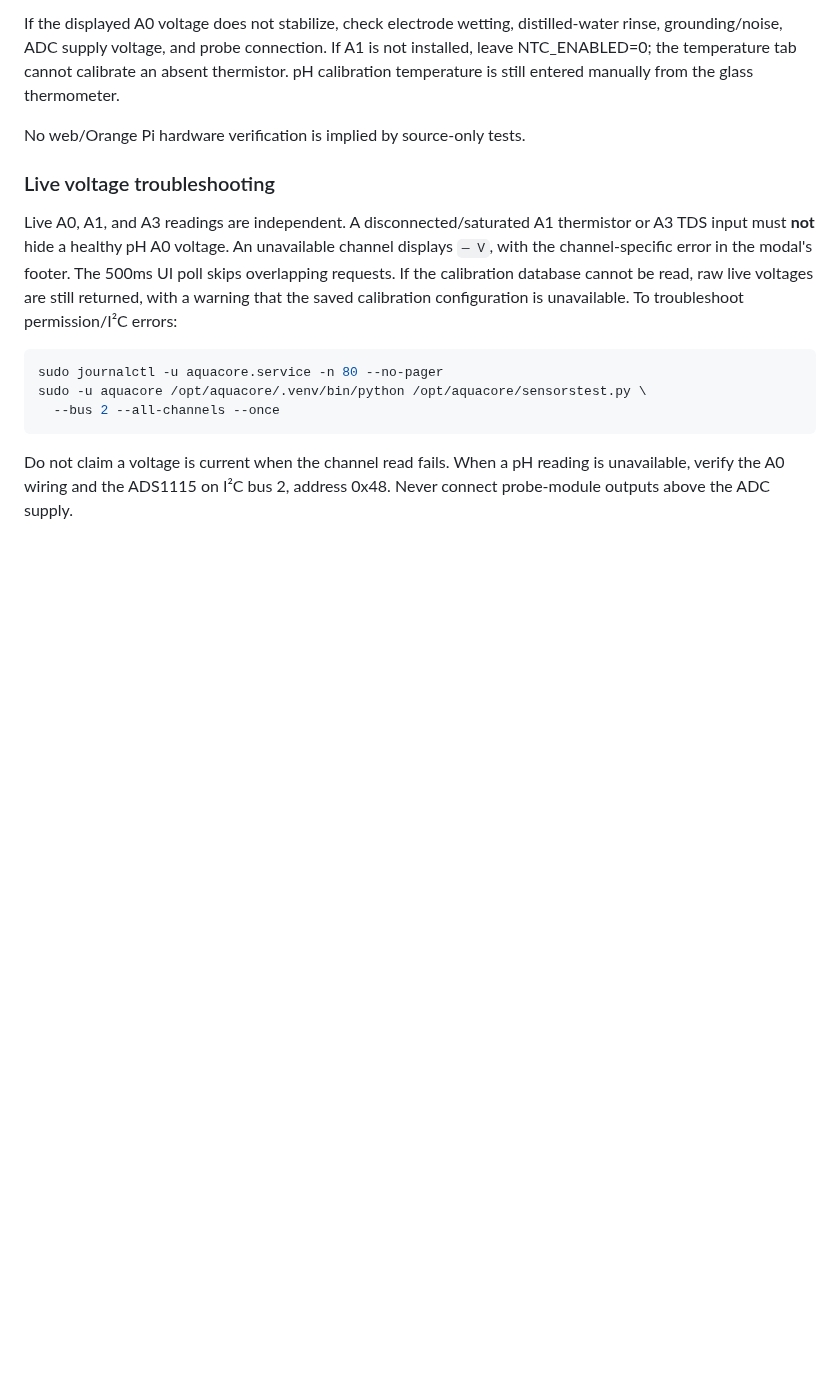
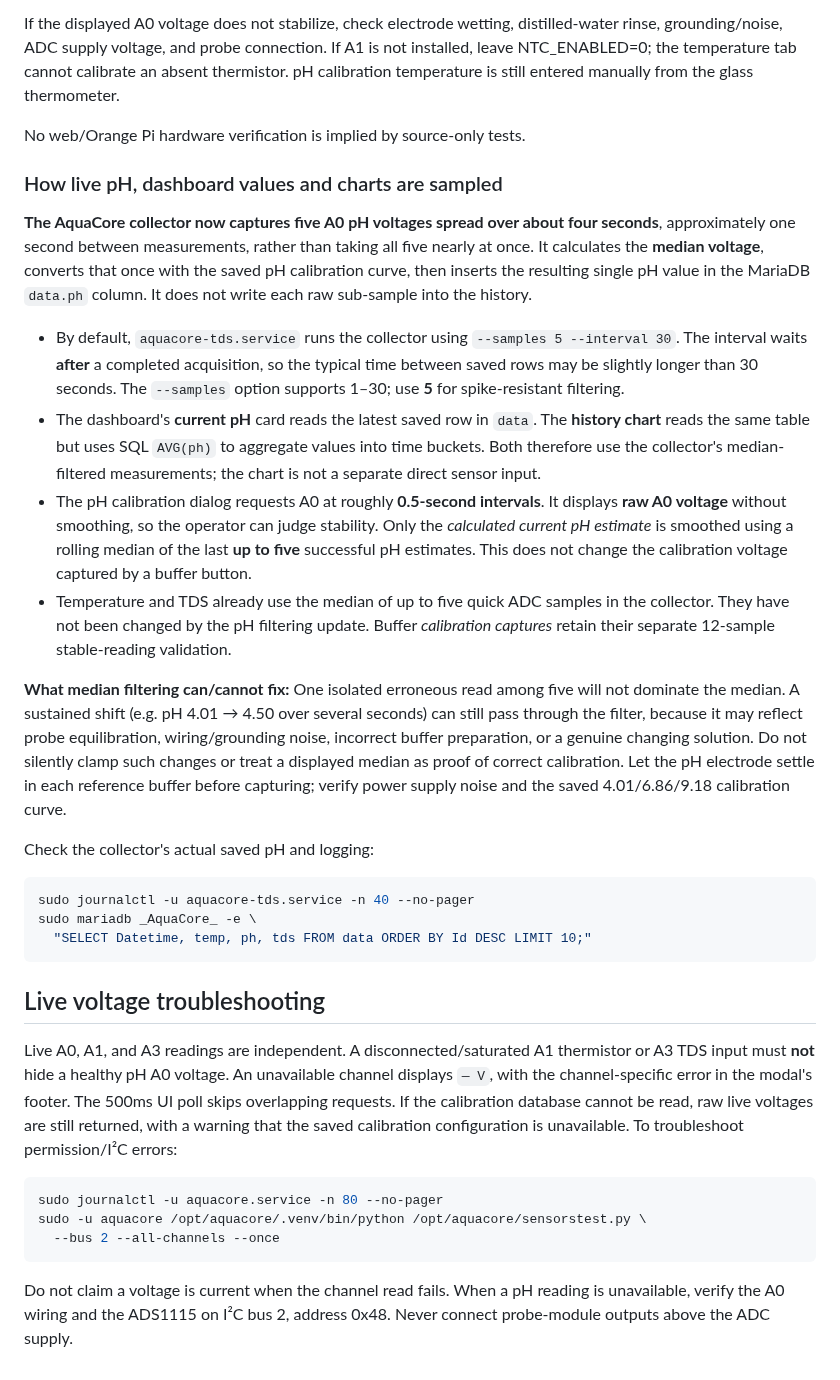
Before and after one commit to tomahawksmail/AquaCore_2.0, a Markdown page: deploy/PH_THREE_BUFFER.md, the part around the change. Rendered like a GitHub page; blank space fills up the shorter version.

Commit message:
Document spaced pH median and common source for dashboard and charts

````diff
--- a/deploy/PH_THREE_BUFFER.md
+++ b/deploy/PH_THREE_BUFFER.md
@@ -94,7 +94,55 @@ still entered manually from the glass thermometer.
 
 No web/Orange Pi hardware verification is implied by source-only tests.
 
-### Live voltage troubleshooting
+### How live pH, dashboard values and charts are sampled
+
+**The AquaCore collector now captures five A0 pH voltages spread over
+about four seconds**, approximately one second between measurements,
+rather than taking all five nearly at once. It calculates the
+**median voltage**, converts that once with the saved pH calibration
+curve, then inserts the resulting single pH value in the MariaDB
+`data.ph` column. It does not write each raw sub-sample into the history.
+
+- By default, `aquacore-tds.service` runs the collector using
+  `--samples 5 --interval 30`. The interval waits **after** a completed
+  acquisition, so the typical time between saved rows may be slightly
+  longer than 30 seconds. The `--samples` option supports 1–30; use
+  **5** for spike-resistant filtering.
+- The dashboard's **current pH** card reads the latest saved row in
+  `data`. The **history chart** reads the same table but uses SQL
+  `AVG(ph)` to aggregate values into time buckets. Both therefore use
+  the collector's median-filtered measurements; the chart is not a
+  separate direct sensor input.
+- The pH calibration dialog requests A0 at roughly **0.5-second
+  intervals**. It displays **raw A0 voltage** without smoothing, so the
+  operator can judge stability. Only the *calculated current pH
+  estimate* is smoothed using a rolling median of the last **up to
+  five** successful pH estimates. This does not change the calibration
+  voltage captured by a buffer button.
+- Temperature and TDS already use the median of up to five quick ADC
+  samples in the collector. They have not been changed by the pH
+  filtering update. Buffer *calibration captures* retain their separate
+  12-sample stable-reading validation.
+
+**What median filtering can/cannot fix:** One isolated erroneous
+read among five will not dominate the median. A sustained shift
+(e.g. pH 4.01 → 4.50 over several seconds) can still pass through the
+filter, because it may reflect probe equilibration, wiring/grounding
+noise, incorrect buffer preparation, or a genuine changing solution.
+Do not silently clamp such changes or treat a displayed median as
+proof of correct calibration. Let the pH electrode settle in each
+reference buffer before capturing; verify power supply noise and
+the saved 4.01/6.86/9.18 calibration curve.
+
+Check the collector's actual saved pH and logging:
+
+```bash
+sudo journalctl -u aquacore-tds.service -n 40 --no-pager
+sudo mariadb _AquaCore_ -e \
+  "SELECT Datetime, temp, ph, tds FROM data ORDER BY Id DESC LIMIT 10;"
+```
+
+## Live voltage troubleshooting
 
 Live A0, A1, and A3 readings are independent. A disconnected/saturated
 A1 thermistor or A3 TDS input must **not** hide a healthy pH A0 voltage.
````
